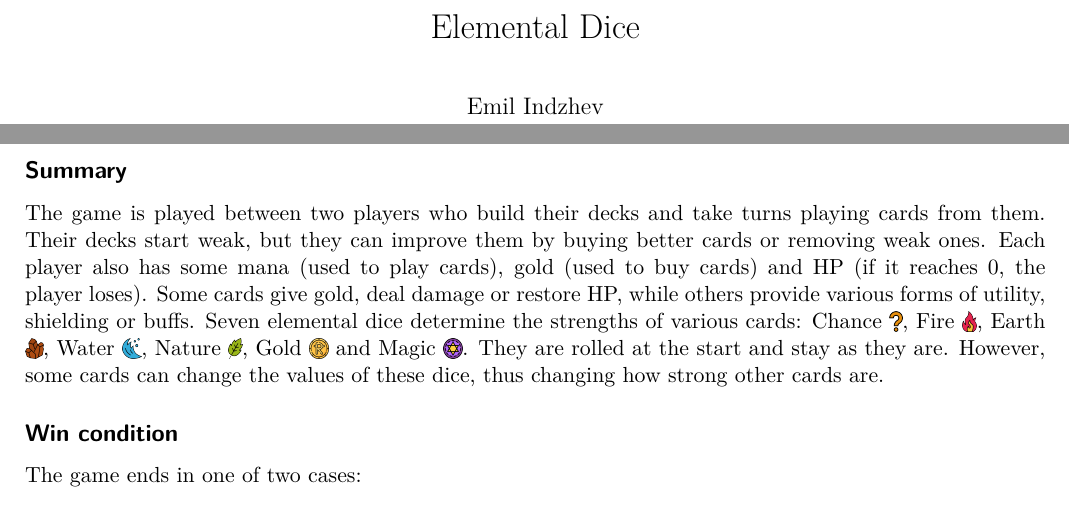
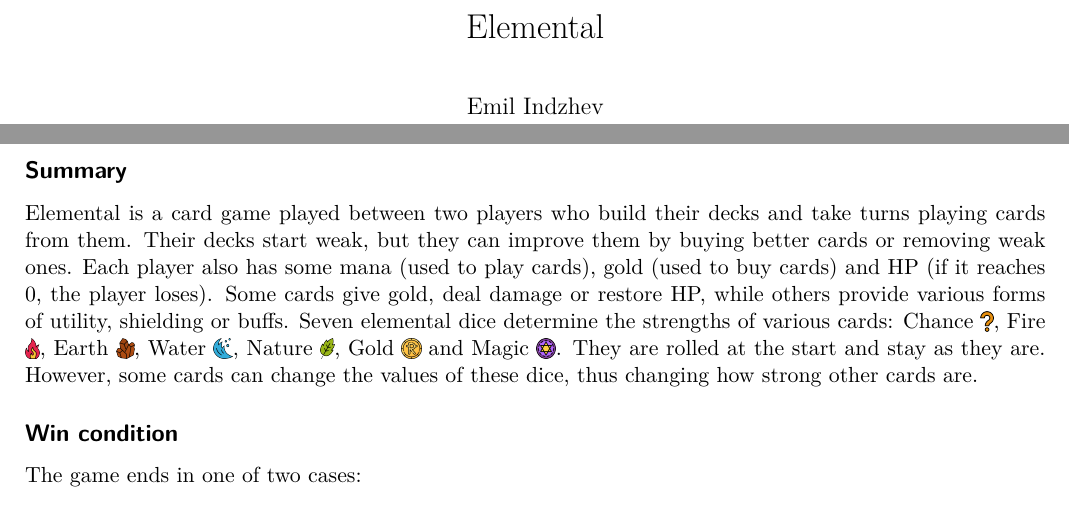
Before and after one commit to indjev99/Elemental, a LaTeX document (rules.tex, which reads lib.tex): two parts of pages 1 and 2 of 6, joined at a grey line, cut so that both start at the same text. Compiled offline with XeLaTeX.

Commit message:
Update summary and name

```diff
--- a/lib.tex
+++ b/lib.tex
@@ -23,7 +23,7 @@
 \postdate{}
 \date{}
 
-\title{Elemental Dice}
+\title{Elemental}
 \author{Emil Indzhev}
 
 % Card sizing
--- a/rules.tex
+++ b/rules.tex
@@ -12,7 +12,7 @@
 
 \subsection*{Summary}
 
-The game is played between two players who build their decks and take turns playing cards from them. Their decks start weak, but they can improve them by buying better cards or removing weak ones. Each player also has some mana (used to play cards), gold (used to buy cards) and HP (if it reaches 0, the player loses). Some cards give gold, deal damage or restore HP, while others provide various forms of utility, shielding or buffs. Seven elemental dice determine the strengths of various cards: Chance \chance, Fire \fire, Earth \earth, Water \water, Nature \nature, Gold \gold \ and Magic \magic. They are rolled at the start and stay as they are. However, some cards can change the values of these dice, thus changing how strong other cards are.
+Elemental is a card game played between two players who build their decks and take turns playing cards from them. Their decks start weak, but they can improve them by buying better cards or removing weak ones. Each player also has some mana (used to play cards), gold (used to buy cards) and HP (if it reaches 0, the player loses). Some cards give gold, deal damage or restore HP, while others provide various forms of utility, shielding or buffs. Seven elemental dice determine the strengths of various cards: Chance \chance, Fire \fire, Earth \earth, Water \water, Nature \nature, Gold \gold \ and Magic \magic. They are rolled at the start and stay as they are. However, some cards can change the values of these dice, thus changing how strong other cards are.
 
 \subsection*{Win condition}
 
```
Also changed, not shown: README.md.
